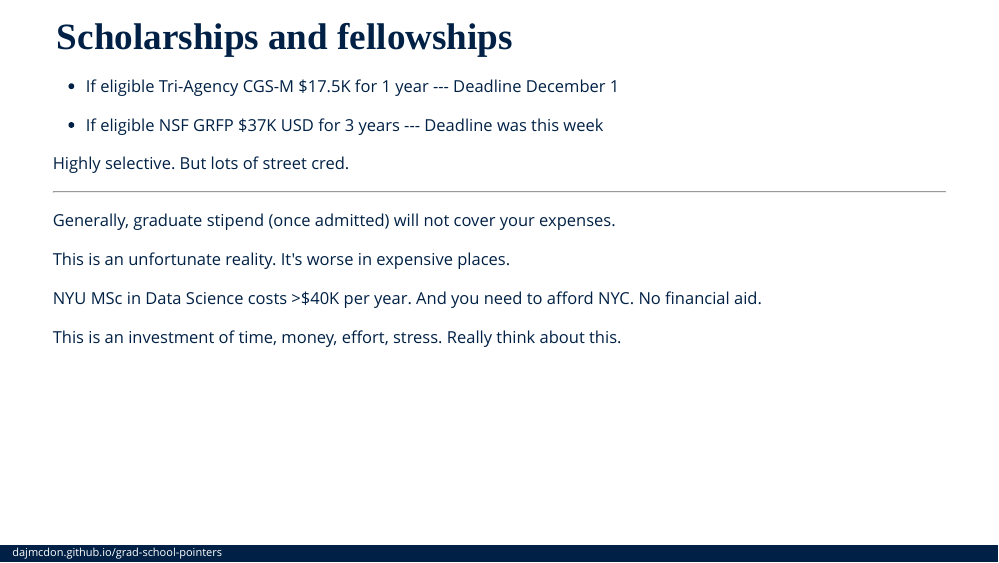
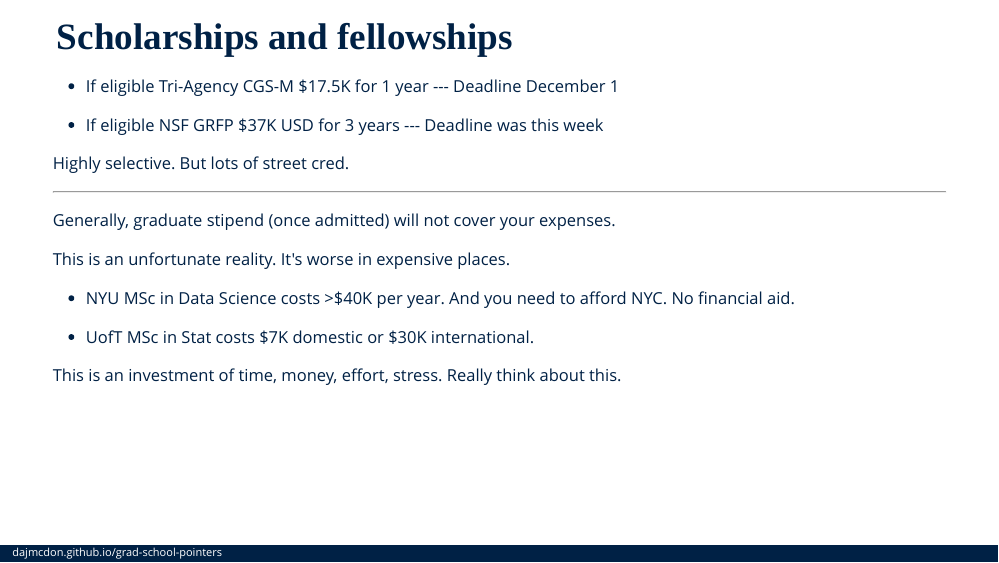
Before and after one commit to dajmcdon/grad-school-pointers, an R Markdown document (index.Rmd): page 24 of 25. The pictures show the slides in the output file index.html that the author committed with the source; the slides are laid out offline by our stand-in for remark.js, each with all of its steps uncovered, in fonts that may differ from those the slides ask for, and without slide numbers, shadows or browser add-ons.

Commit message:
add costs

```diff
--- a/index.Rmd
+++ b/index.Rmd
@@ -591,7 +591,9 @@ Generally, graduate stipend (once admitted) will not cover your expenses.
 
 This is an unfortunate reality. It's worse in expensive places.
 
-NYU MSc in Data Science costs >$40K per year. And you need to afford NYC. No financial aid.
+* NYU MSc in Data Science costs >$40K per year. And you need to afford NYC. No financial aid.
+
+* UofT MSc in Stat costs $7K domestic or $30K international.
 
 This is an investment of time, money, effort, stress. Really think about this.
 
```
Also changed, not shown: index.html.
